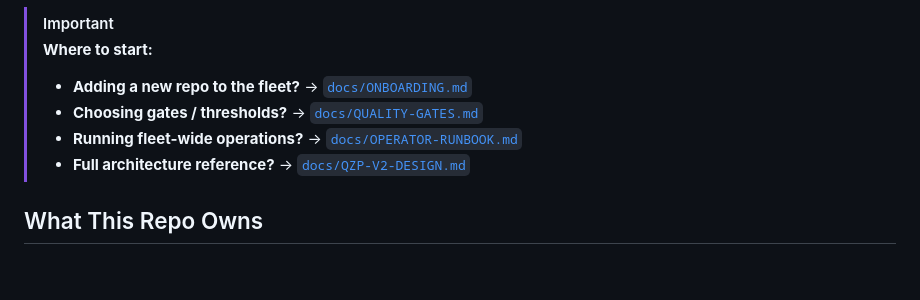
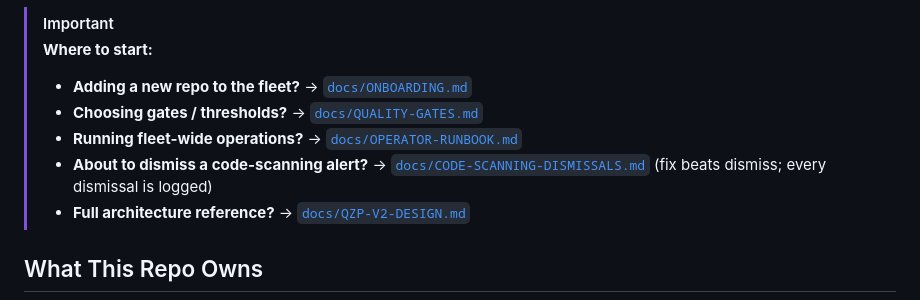
Before and after one commit to Prekzursil/quality-zero-platform, a Markdown page: README.md, the part around the change. Drawn GitHub-style; blank space fills up the shorter version.

```diff
--- a/README.md
+++ b/README.md
@@ -9,6 +9,7 @@ It replaces the old queue/template baseline with reusable workflows, shared qual
 > - **Adding a new repo to the fleet?** → [`docs/ONBOARDING.md`](docs/ONBOARDING.md)
 > - **Choosing gates / thresholds?** → [`docs/QUALITY-GATES.md`](docs/QUALITY-GATES.md)
 > - **Running fleet-wide operations?** → [`docs/OPERATOR-RUNBOOK.md`](docs/OPERATOR-RUNBOOK.md)
+> - **About to dismiss a code-scanning alert?** → [`docs/CODE-SCANNING-DISMISSALS.md`](docs/CODE-SCANNING-DISMISSALS.md) (fix beats dismiss; every dismissal is logged)
 > - **Full architecture reference?** → [`docs/QZP-V2-DESIGN.md`](docs/QZP-V2-DESIGN.md)
 
 ## What This Repo Owns
```
Also changed, not shown: docs/CODE-SCANNING-DISMISSALS.md (added, +90 -0 lines).
